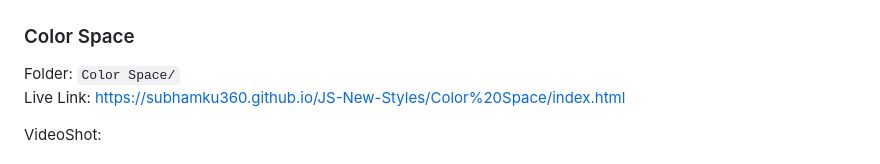
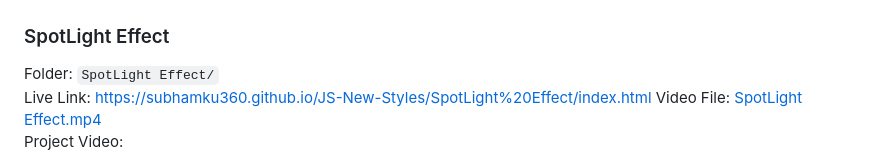
Before and after one commit to Subhamku360/JS-New-Styles, a Markdown page: README.md, the part around one of its changes. Drawn GitHub-style.

Commit message:
Rename Color Space to SpotLight Effect and embed video in README
# Conflicts:
#	README.md

```diff
--- a/README.md
+++ b/README.md
@@ -52,9 +52,9 @@ Screenshot:
   <img src="./Reels%20Layout/image.png" width="500" style="border-radius:10px;" />
 </p>
 
-### Color Space
-Folder: `Color Space/`
-Live Link: https://subhamku360.github.io/JS-New-Styles/Color%20Space/index.html
-
-VideoShot:
+### SpotLight Effect
+Folder: `SpotLight Effect/`
+Live Link: https://subhamku360.github.io/JS-New-Styles/SpotLight%20Effect/index.html
+Video File: [SpotLight Effect.mp4](./SpotLight%20Effect/SpotLight%20Effect.mp4)
+Project Video:
 <p align="start">
```
Also changed, not shown: other parts of README.md (+1 -1 lines), SpotLight Effect/gradient-1772798462503.png (renamed from Color Space/gradient-1772798462503.png), 9 other files.
